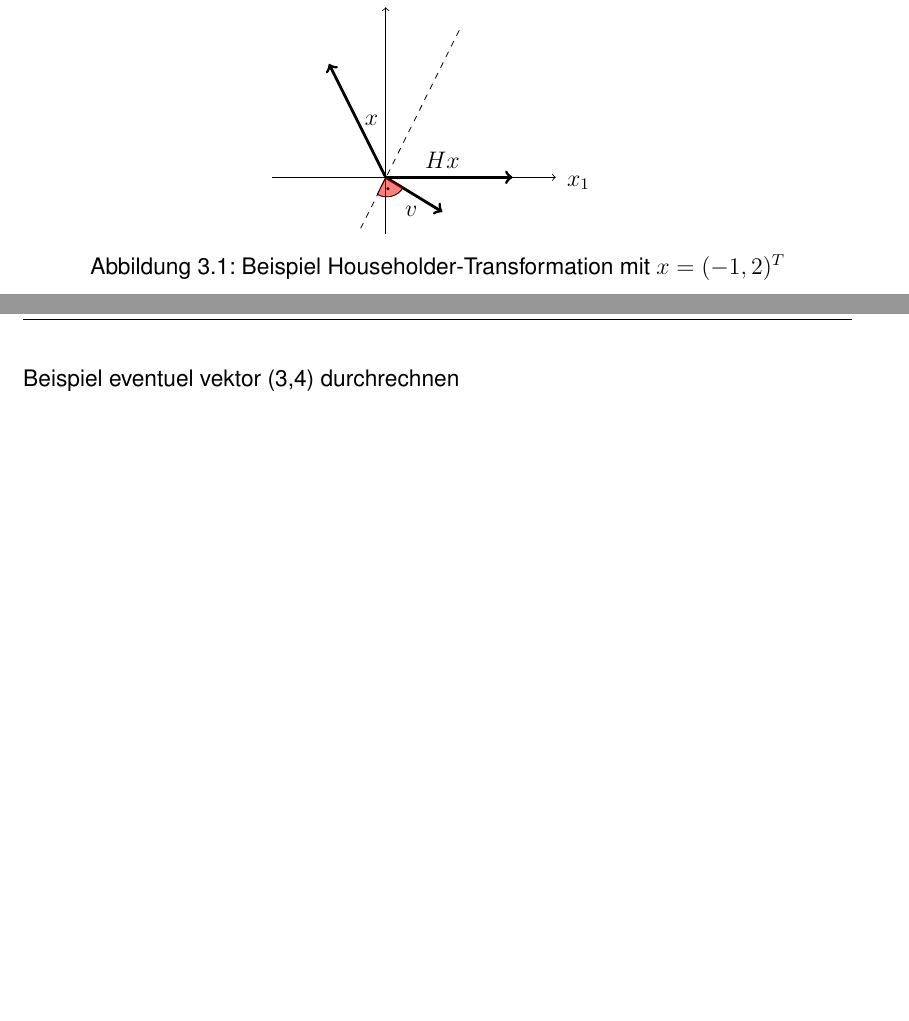
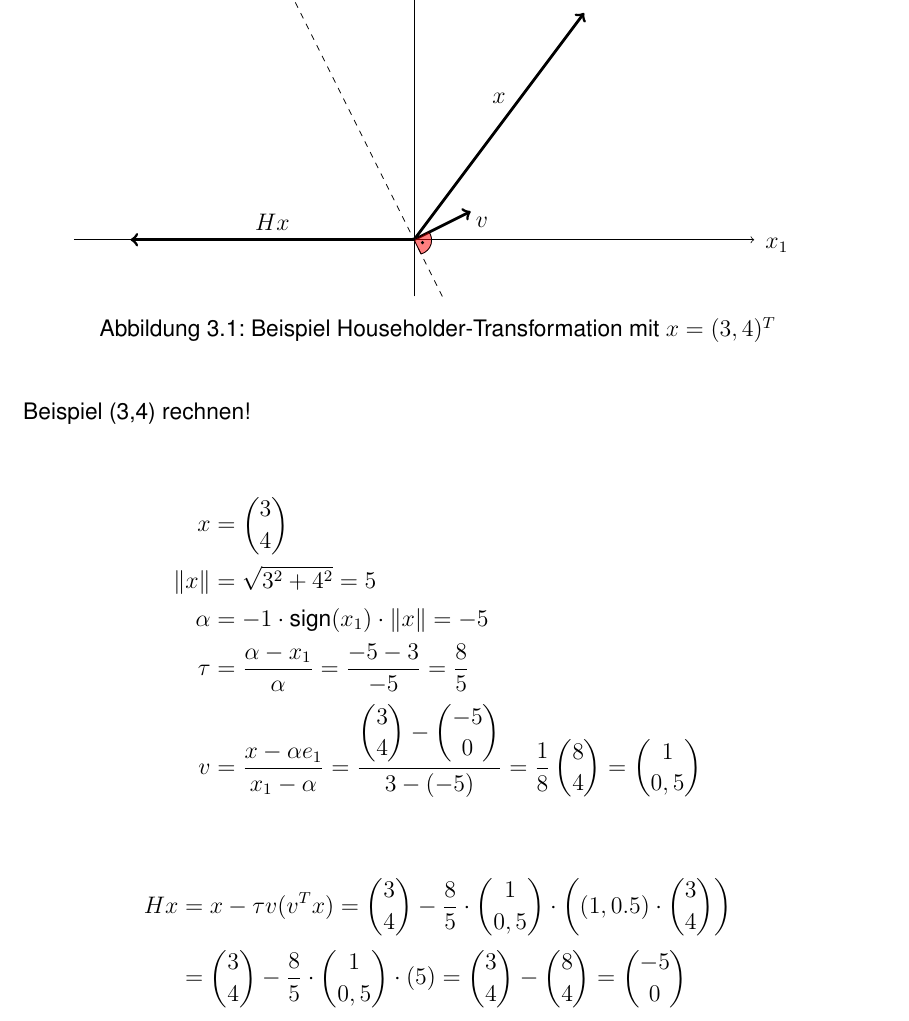
Before and after one commit to Flousen/Bachelorarbeit, a LaTeX book (BaFlorianKroetz.tex, which reads chapters/qr.tex, images/hh.tex): two parts of pages 11 and 12 of 33 before the commit and part of page 12 of 33 after it, the two joined at a grey line, cut so that both start at the same text, the shorter picture padded with empty space. Compiled offline with pdfLaTeX.

Commit message:
fixed fehler hh Vektor

```diff
--- a/chapters/qr.tex
+++ b/chapters/qr.tex
@@ -66,13 +66,25 @@ Die Abbildung \ref{fig:HHolder} veranschaulicht die Spiegelung des Vektors $x$ a
 \begin{figure}[H]
 	\centering
 	\input{images/hh.tex}
-	\caption{Beispiel Householder-Transformation mit $x=(-1,2)^T$}
+	\caption{Beispiel Householder-Transformation mit $x=(3,4)^T$}
 	\label{fig:HHolder}
 \end{figure}
 
-Beispiel eventuel vektor (3,4) durchrechnen
+Beispiel (3,4) rechnen!
+\newcommand{ \vecX }[2]{ \begin{pmatrix} #1\\#2 \end{pmatrix} }
 
+\begin{align*}
+	x &= \vecX{3}{4}\\
+	\|x\| &= \sqrt{3^2 + 4^2} = 5\\
+	\alpha &= -1 \cdot \text{sign}(x_1) \cdot \|x\| = -5 \\
+	\tau &= \dfrac{\alpha - x_1}{\alpha} = \dfrac{-5 - 3}{-5} = \dfrac{8}{5} \\
+	v &=\dfrac{x - \alpha e_1}{x_1 - \alpha} = \dfrac{\vecX{3}{4} - \vecX{-5}{0}}{3- (-5)} = \dfrac{1}{8} \vecX{8}{4} = \vecX{1}{0,5}
+\end{align*}
 
+\begin{align*}
+	Hx &= x - \tau v (v^T x) = \vecX{3}{4} - \dfrac{8}{5} \cdot \vecX{1}{0,5} \cdot \left( \left(1 , 0.5\right) \cdot \vecX{3}{4} \right)\\
+	&= \vecX{3}{4} - \dfrac{8}{5} \cdot \vecX{1}{0,5} \cdot \left( 5 \right) = \vecX{3}{4} - \vecX{8}{4} = \vecX{-5}{0}
+\end{align*}
 
 
 \subsection{Householder Vector}
--- a/images/hh.tex
+++ b/images/hh.tex
@@ -1,31 +1,55 @@
+%\begin{tikzpicture}
+%
+%\draw[->] (-2,0) -- (3,0);
+%\draw[->] (0,-1) -- (0,3);
+%
+%\draw[->,line width=0.5mm] (0,0) -- (-1,2);
+%\draw[->,line width=0.5mm] (0,0) -- (2.24,0);
+%
+%\draw[dashed] (-0.44,-0.9) -- (1.34,2.68);
+%%\draw[->,line width=0.5mm] (0,0) -- (-0.9, 0.44);
+%%\draw[->,line width=0.5mm] (0,0) -- (-1,0.61);
+%\draw[->,line width=0.5mm] (0,0) -- (1,-0.61);
+%
+%
+%
+%
+%
+%\filldraw[red, opacity=0.5] (0,0)--(-0.1467,-0.3000) arc (240:330:.3339) -- (0,0) ;
+%\draw[black, opacity=1] (0,0)--(-0.1467,-0.3000) arc (240:330:.3339) -- (0,0) ;
+%\filldraw(0.04,-0.2) circle (.02cm) ;
+%
+%%Beschriftung
+%\draw (3.4,-0.1) node {$x_1$};
+%\draw (-0.1,3.3) node {$x_2$};
+%
+%\draw (.45, -.6) node {$v$};
+%\draw (-.25, 1) node {$x$};
+%\draw (1,0.3) node {$Hx$};
+%
+%
+%\end{tikzpicture}
+
 \begin{tikzpicture}
 
-\draw[->] (-2,0) -- (3,0);
-\draw[->] (0,-1) -- (0,3);
+\draw[->] (-6, 0) -- (6,0);
+\draw[->] ( 0,-1) -- (0,5);
+%Beschriftung
+\draw ( 6.4,-0.1) node {$x_1$};
+\draw (-0.1, 5.3) node {$x_2$};
 
-\draw[->,line width=0.5mm] (0,0) -- (-1,2);
-\draw[->,line width=0.5mm] (0,0) -- (2.24,0);
+\draw[->,line width=0.5mm] (0,0) -- ( 3,4);
+\draw[->,line width=0.5mm] (0,0) -- (-5,0);
 
-\draw[dashed] (-0.44,-0.9) -- (1.34,2.68);
-%\draw[->,line width=0.5mm] (0,0) -- (-0.9, 0.44);
-%\draw[->,line width=0.5mm] (0,0) -- (-1,0.61);
-\draw[->,line width=0.5mm] (0,0) -- (1,-0.61);
+\draw[dashed] (0.5,-1) -- (-2.5,5);
+\draw[->,line width=0.5mm] ((0,0) -- (1,0.5);
 
+\filldraw[red, opacity=0.5] (0,0)--(0.125,-0.25) arc (285:395:.25) -- (0,0) ;
+\draw[black, opacity=1] (0,0)--(0.125,-0.25) arc (285:395:.25) -- (0,0) ;
+\filldraw(0.15,-0.05) circle (.02cm) ;
 
-
-
-
-\filldraw[red, opacity=0.5] (0,0)--(-0.1467,-0.3000) arc (240:330:.3339) -- (0,0) ;
-\draw[black, opacity=1] (0,0)--(-0.1467,-0.3000) arc (240:330:.3339) -- (0,0) ;
-\filldraw(0.04,-0.2) circle (.02cm) ;
-
-%Beschriftung
-\draw (3.4,-0.1) node {$x_1$};
-\draw (-0.1,3.3) node {$x_2$};
-
-\draw (.45, -.6) node {$v$};
-\draw (-.25, 1) node {$x$};
-\draw (1,0.3) node {$Hx$};
-
+\draw (1.2, 0.3) node {$v$};
+\draw (1.5, 2.5) node {$x$};
+\draw (-2.5,0.3) node {$Hx$};
 
 \end{tikzpicture}
```
Also changed, not shown: BaFlorianKroetz.pdf, chapters/qr.tex (6 more changed lines), 4 other files.
